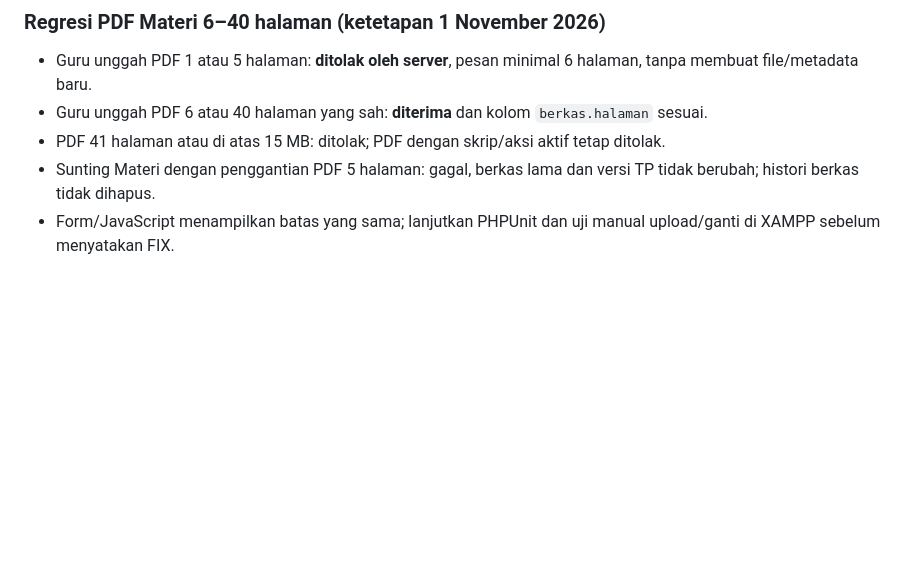
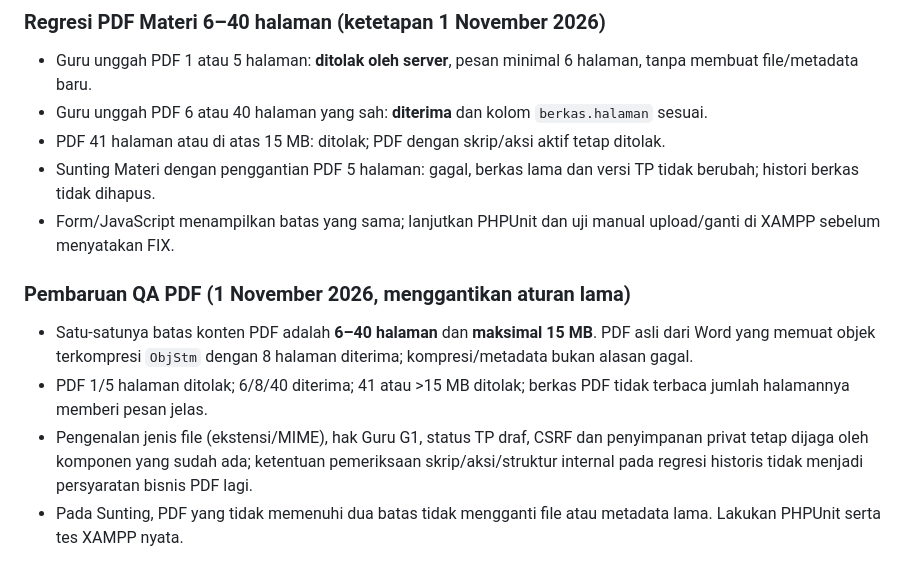
Before and after one commit to Al-Faroz/SLA-SKS, a Markdown page: docs/16-PENGUJIAN-DAN-PENERIMAAN.md, the part around the change. Drawn GitHub-style; blank space fills up the shorter version.

Commit message:
docs(pdf): tegaskan batas hanya halaman dan ukuran sesuai keputusan baru

```diff
--- a/docs/16-PENGUJIAN-DAN-PENERIMAAN.md
+++ b/docs/16-PENGUJIAN-DAN-PENERIMAAN.md
@@ -280,3 +280,11 @@ Semua kasus memerlukan bukti tes nyata pada XAMPP sebelum dinyatakan PASS. Pengu
 - PDF 41 halaman atau di atas 15 MB: ditolak; PDF dengan skrip/aksi aktif tetap ditolak.
 - Sunting Materi dengan penggantian PDF 5 halaman: gagal, berkas lama dan versi TP tidak berubah; histori berkas tidak dihapus.
 - Form/JavaScript menampilkan batas yang sama; lanjutkan PHPUnit dan uji manual upload/ganti di XAMPP sebelum menyatakan FIX.
+
+
+### Pembaruan QA PDF (1 November 2026, menggantikan aturan lama)
+
+- Satu-satunya batas konten PDF adalah **6–40 halaman** dan **maksimal 15 MB**. PDF asli dari Word yang memuat objek terkompresi `ObjStm` dengan 8 halaman diterima; kompresi/metadata bukan alasan gagal.
+- PDF 1/5 halaman ditolak; 6/8/40 diterima; 41 atau >15 MB ditolak; berkas PDF tidak terbaca jumlah halamannya memberi pesan jelas.
+- Pengenalan jenis file (ekstensi/MIME), hak Guru G1, status TP draf, CSRF dan penyimpanan privat tetap dijaga oleh komponen yang sudah ada; ketentuan pemeriksaan skrip/aksi/struktur internal pada regresi historis tidak menjadi persyaratan bisnis PDF lagi.
+- Pada Sunting, PDF yang tidak memenuhi dua batas tidak mengganti file atau metadata lama. Lakukan PHPUnit serta tes XAMPP nyata.
```
